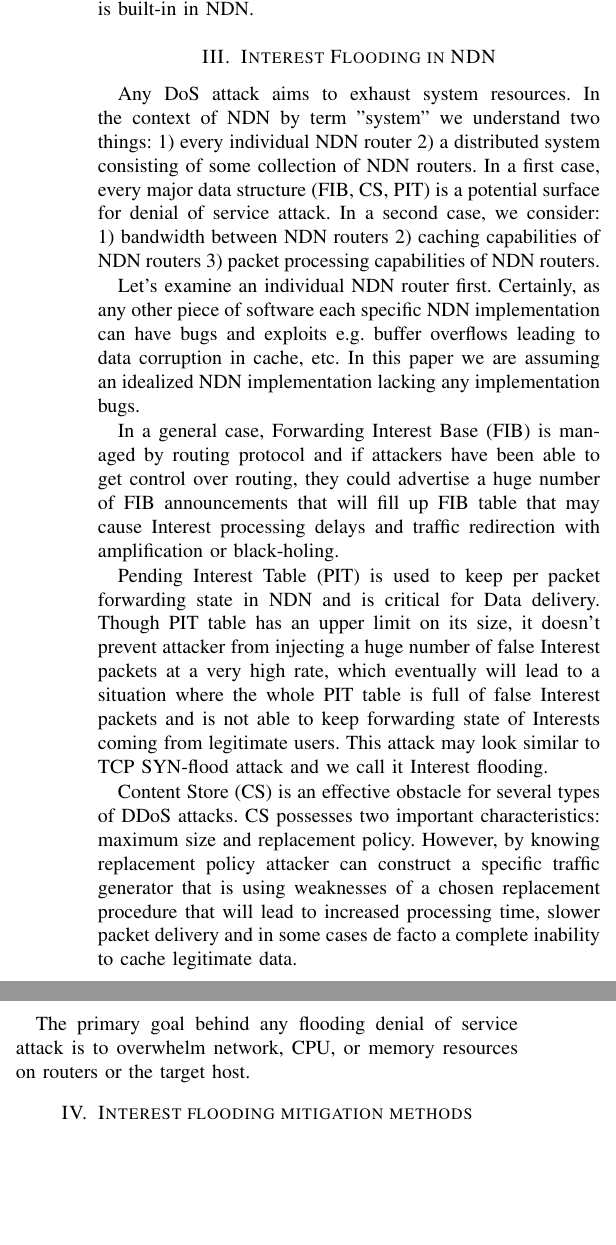
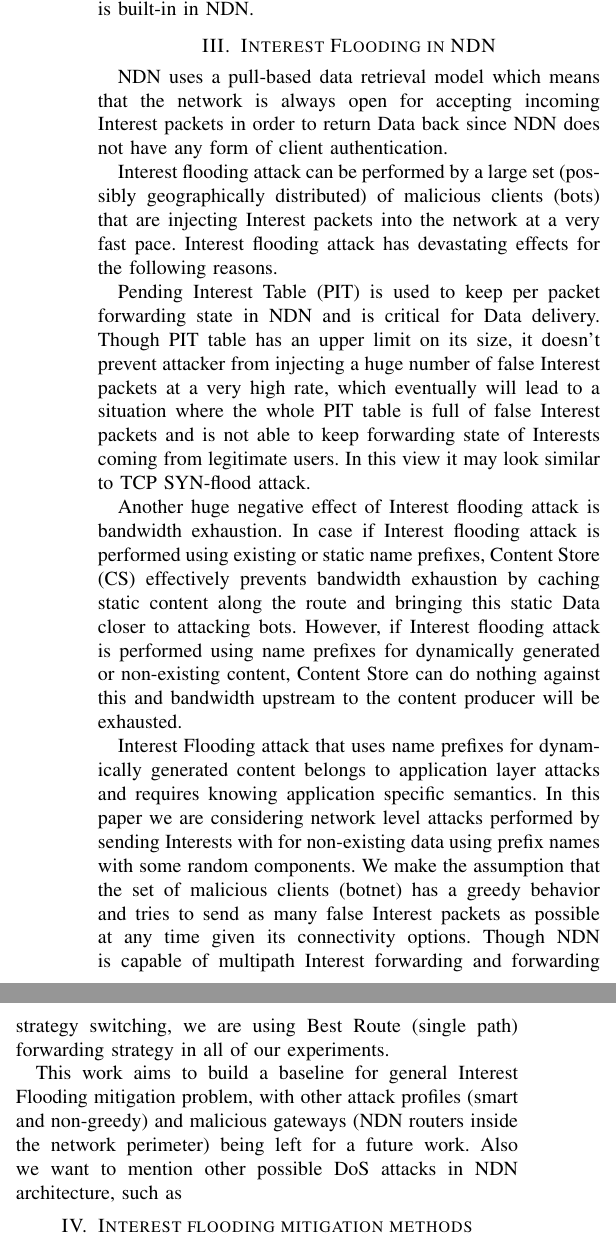
Before and after one commit to cawka/ifip-networking-2013-interest-flooding, a LaTeX paper (paper.tex, which reads 03-interest-flooding.tex): two parts of the columns of page 2 of 7, joined at a grey line, cut so that both start at the same text, the shorter picture padded with empty space. Compiled offline with pdfLaTeX.

Commit message:
interest flooding
git-svn-id: https://ndnpub.parc.com/ndn-papers/NDN-SEC/dos-protection@850 df1a90cd-247b-4364-bdaf-287a704eb499

```diff
--- a/03-interest-flooding.tex
+++ b/03-interest-flooding.tex
@@ -7,17 +7,30 @@
 % - Assumptions about the network, attackers, attack traffic, and legitimate consumers
 % - References about other attacks and explicitly stating that this work aims to build a baseline for general Interest Flooding mitigation problem, with other attack profiles and malicious gateways.
 
-Any DoS attack aims to exhaust system resources. In the context of NDN by term "system" we understand two things: 1) every individual NDN router 2) a distributed system consisting of some collection of NDN routers. In a first case, every major data structure (FIB, CS, PIT) is a potential surface for denial of service attack. In a second case, we consider: 1) bandwidth between NDN routers 2) caching capabilities of NDN routers 3) packet processing capabilities of NDN routers.
+NDN uses a pull-based data retrieval model which means that the network is always open for accepting incoming Interest packets in order to return Data back since NDN does not have any form of client authentication.
 
-Let's examine an individual NDN router first. Certainly, as any other piece of software each specific NDN implementation can have bugs and exploits e.g. buffer overflows leading to data corruption in cache, etc. In this paper we are assuming an idealized NDN implementation lacking any implementation bugs.
+Interest flooding attack can be performed by a large set (possibly geographically distributed) of malicious clients (bots) that are injecting Interest packets into the network at a very fast pace. Interest flooding attack has devastating effects for the following reasons.
 
-In a general case, Forwarding Interest Base (FIB) is managed by routing protocol and if attackers have been able to get control over routing, they could advertise a huge number of FIB announcements that will fill up FIB table that may cause Interest processing delays and traffic redirection with amplification or black-holing.
+Pending Interest Table (PIT) is used to keep per packet forwarding state in NDN and is critical for Data delivery. Though PIT table has an upper limit on its size, it doesn't prevent attacker from injecting a huge number of false Interest packets at a very high rate, which eventually will lead to a situation where the whole PIT table is full of false Interest packets and is not able to keep forwarding state of Interests coming from legitimate users. In this view it may look similar to TCP SYN-flood attack.
 
-Pending Interest Table (PIT) is used to keep per packet forwarding state in NDN and is critical for Data delivery. Though PIT table has an upper limit on its size, it doesn't prevent attacker from injecting a huge number of false Interest packets at a very high rate, which eventually will lead to a situation where the whole PIT table is full of false Interest packets and is not able to keep forwarding state of Interests coming from legitimate users. This attack may look similar to TCP SYN-flood attack and we call it Interest flooding.
+Another huge negative effect of Interest flooding attack is bandwidth exhaustion. In case if Interest flooding attack is performed using existing or static name prefixes, Content Store (CS) effectively prevents bandwidth exhaustion by caching static content along the route and bringing this static Data closer to attacking bots. However, if Interest flooding attack is performed using name prefixes for dynamically generated or non-existing content, Content Store can do nothing against this and bandwidth upstream to the content producer will be exhausted.
 
-Content Store (CS) is an effective obstacle for several types of DDoS attacks. CS possesses two important characteristics: maximum size and replacement policy. However, by knowing replacement policy attacker can construct a specific traffic generator that is using weaknesses of a chosen replacement procedure that will lead to increased processing time, slower packet delivery and in some cases de facto a complete inability to cache legitimate data.
+Interest Flooding attack that uses name prefixes for dynamically generated content belongs to application layer attacks and requires knowing application specific semantics. In this paper we are considering network level attacks performed by sending Interests with for non-existing data using prefix names with some random components. We make the assumption that the set of malicious clients (botnet) has a greedy behavior and tries to send as many false Interest packets as possible at any time given its connectivity options. Though NDN is capable of multipath Interest forwarding and forwarding strategy switching, we are using Best Route (single path) forwarding strategy in all of our experiments.
 
-The primary goal behind any flooding denial of service attack is to overwhelm network, CPU, or memory resources on routers or the target host.
+This work aims to build a baseline for general Interest Flooding mitigation problem, with other attack profiles (smart and non-greedy) and malicious gateways (NDN routers inside the network perimeter) being left for a future work. Also we want to mention other possible DoS attacks in NDN architecture, such as
+
+
+%Any DoS attack aims to exhaust system resources. In the context of NDN by term "system" we understand two things: 1) each individual NDN router 2) a distributed system consisting of some collection of NDN routers. In a first case, every major data structure (FIB, CS, PIT) is a potential surface for denial of service attack. In a second case, we consider: 1) bandwidth between NDN routers 2) caching capabilities of NDN routers 3) packet processing capabilities of NDN routers.
+
+%Let's examine an individual NDN router first. Certainly, as any other piece of software each specific NDN implementation can have bugs and exploits e.g. buffer overflows leading to data corruption in cache, etc. In this paper we are assuming an idealized NDN implementation lacking any implementation bugs.
+
+%In a general case, Forwarding Interest Base (FIB) is managed by routing protocol and if attackers have been able to get control over routing, they could advertise a huge number of FIB announcements that will fill up FIB table that may cause Interest processing delays and traffic redirection with amplification or black-holing.
+
+%Pending Interest Table (PIT) is used to keep per packet forwarding state in NDN and is critical for Data delivery. Though PIT table has an upper limit on its size, it doesn't prevent attacker from injecting a huge number of false Interest packets at a very high rate, which eventually will lead to a situation where the whole PIT table is full of false Interest packets and is not able to keep forwarding state of Interests coming from legitimate users. This attack may look similar to TCP SYN-flood attack and we call it Interest flooding.
+
+%Content Store (CS) is an effective obstacle for several types of DDoS attacks. CS possesses two important characteristics: maximum size and replacement policy. However, by knowing replacement policy attacker can construct a specific traffic generator that is using weaknesses of a chosen replacement procedure that will lead to increased processing time, slower packet delivery and in some cases de facto a complete inability to cache legitimate data.
+
+%The primary goal behind any flooding denial of service attack is to overwhelm network, CPU, or memory resources on routers or the target host.
 
 
 % An infrastructure consisting of NDN routers is vulnerable to the following types of attacks:
```
